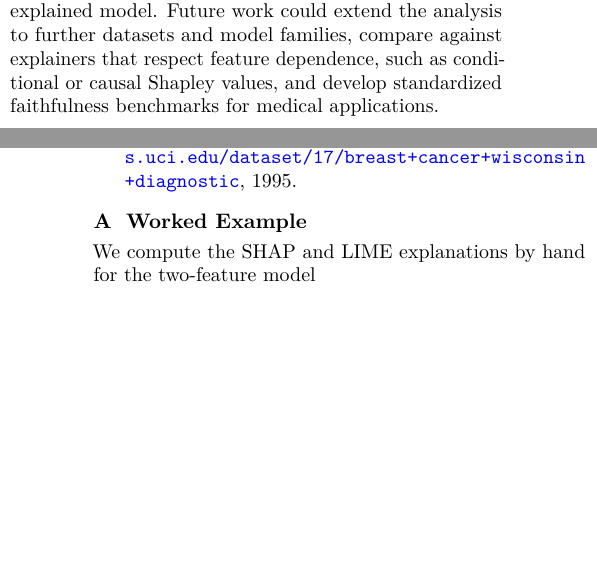
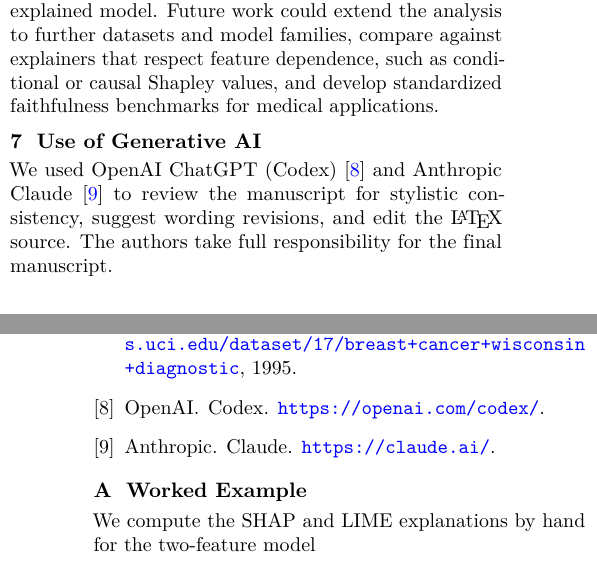
Before and after one commit to AkiyaNguyen/cs420-ai-seminar, a LaTeX paper (CS420-Report/main.tex): two parts of the columns of pages 9 and 10 of 11, joined at a grey line, cut so that both start at the same text, the shorter picture padded with empty space. Compiled offline with pdfLaTeX.

Commit message:
acknowledge of the use of AI

```diff
--- a/CS420-Report/main.tex
+++ b/CS420-Report/main.tex
@@ -103,6 +103,12 @@
 \input{content/5-conclusion}
 
 % References
+\section{Use of Generative AI}
+We used OpenAI ChatGPT (Codex)~\cite{openai-codex} and Anthropic
+Claude~\cite{anthropic-claude} to review the manuscript for stylistic
+consistency, suggest wording revisions, and edit the \LaTeX{} source.
+The authors take full responsibility for the final manuscript.
+
 \input{ref/ref}
 
 % Appendix
```
Also changed, not shown: CS420-Report/ref/ref.bib (+12 -0 lines), CS420-Report/main.pdf.
